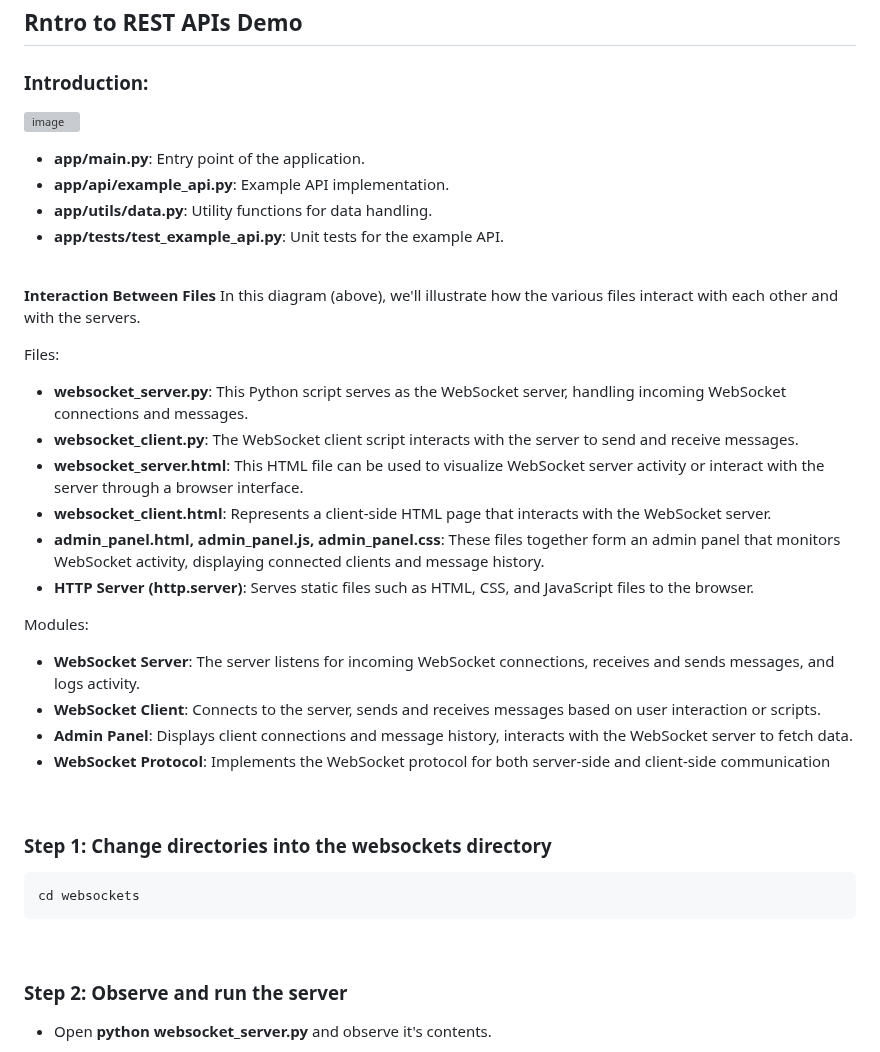
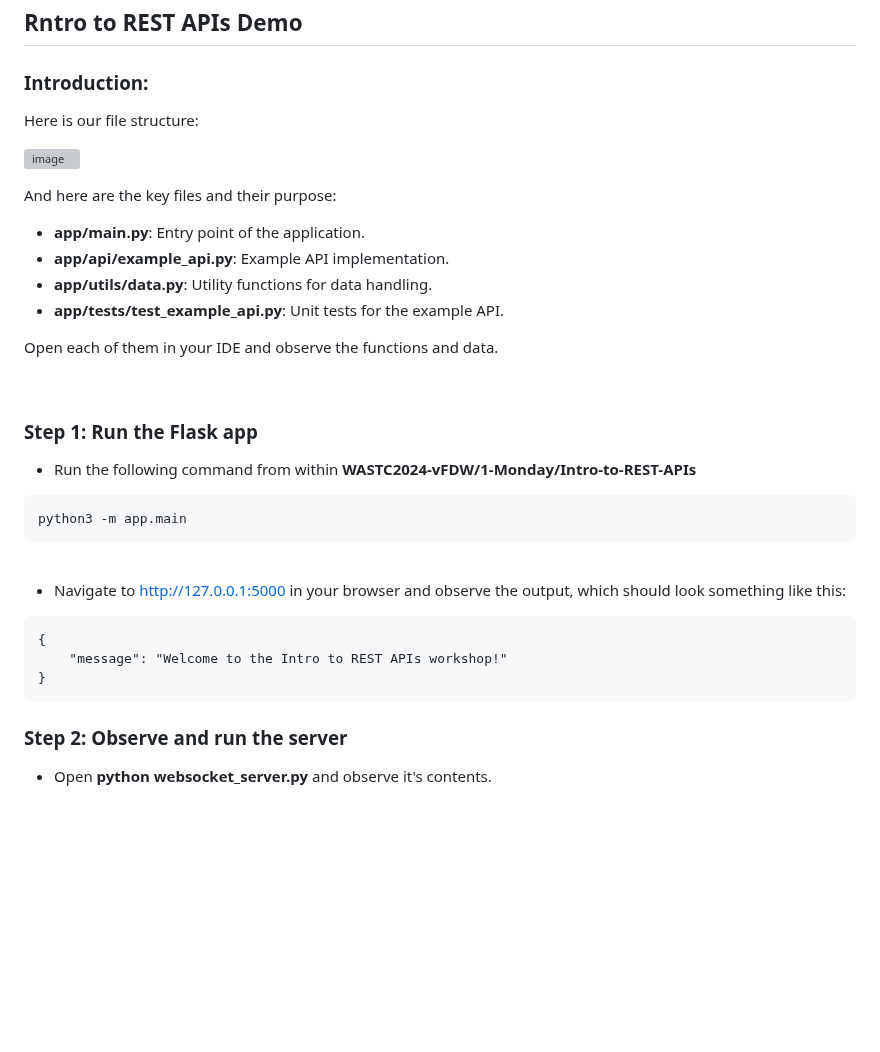
Before and after one commit to CiscoDevNet/WASTC2024-vFDW, a Markdown page: 1-Monday/Intro-to-REST-APIs/README.md, the part around the change. Drawn GitHub-style; blank space fills up the shorter version; grey boxes are pictures that could not be loaded.

````diff
--- a/1-Monday/Intro-to-REST-APIs/README.md
+++ b/1-Monday/Intro-to-REST-APIs/README.md
@@ -64,46 +64,40 @@ pip3 install -r requirements.txt
 
 ### **Introduction**:
 
+Here is our file structure:
 
 ![image](https://github.com/CiscoDevNet/WASTC2024-vFDW/assets/27918923/514cab4a-8125-4eb6-a875-6eaa0c6053bd)
 
+And here are the key files and their purpose:
 
 - **app/main.py**: Entry point of the application.
 - **app/api/example_api.py**: Example API implementation.
 - **app/utils/data.py**: Utility functions for data handling.
 - **app/tests/test_example_api.py**: Unit tests for the example API.
 
-<br>
+Open each of them in your IDE and observe the functions and data.
 
-
-**Interaction Between Files**
-In this diagram (above), we'll illustrate how the various files interact with each other and with the servers.
-
-Files:
-
-- **websocket_server.py**: This Python script serves as the WebSocket server, handling incoming WebSocket connections and messages.
-- **websocket_client.py**: The WebSocket client script interacts with the server to send and receive messages.
-- **websocket_server.html**: This HTML file can be used to visualize WebSocket server activity or interact with the server through a browser interface.
-- **websocket_client.html**: Represents a client-side HTML page that interacts with the WebSocket server.
-- **admin_panel.html, admin_panel.js, admin_panel.css**: These files together form an admin panel that monitors WebSocket activity, displaying connected clients and message history.
-- **HTTP Server (http.server)**: Serves static files such as HTML, CSS, and JavaScript files to the browser.
-
-Modules:
-
-- **WebSocket Server**: The server listens for incoming WebSocket connections, receives and sends messages, and logs activity.
-- **WebSocket Client**: Connects to the server, sends and receives messages based on user interaction or scripts.
-- **Admin Panel**: Displays client connections and message history, interacts with the WebSocket server to fetch data.
-- **WebSocket Protocol**: Implements the WebSocket protocol for both server-side and client-side communication
 
 <br>
 
 
-### **Step 1**: Change directories into the **websockets** directory
+### **Step 1**: Run the Flask app
+
+- Run the following command from within **WASTC2024-vFDW/1-Monday/Intro-to-REST-APIs**
 
 ```bash
-cd websockets
+python3 -m app.main
 ```
 <br>
+
+- Navigate to [http://127.0.0.1:5000](http://127.0.0.1:5000) in your browser and observe the output, which should look something like this:
+
+```
+{
+    "message": "Welcome to the Intro to REST APIs workshop!"
+}
+```
+
 
 ### **Step 2**: Observe and run the server
 
````
